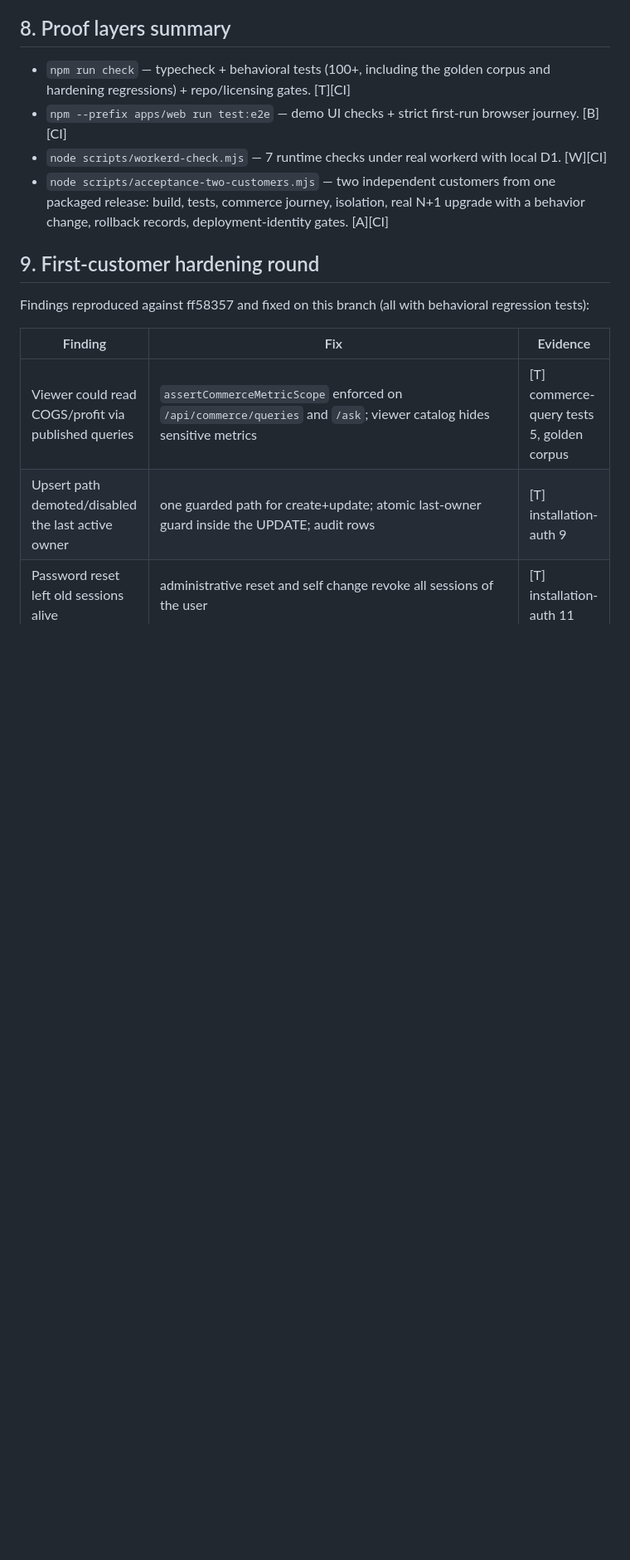
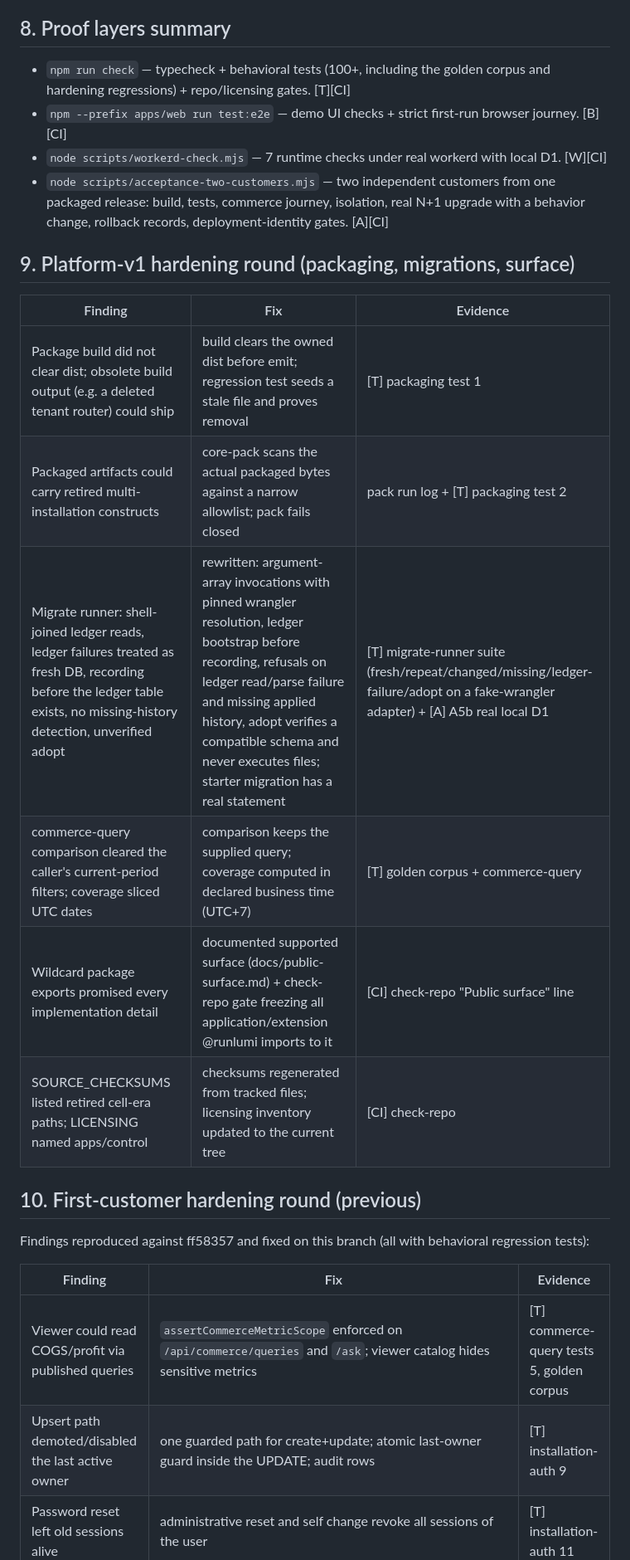
Before and after one commit to RunLumi/bi.runlumi.app, a Markdown page: docs/delivery-checklist.md, the part around the change. Shown at 83% size. Rendered like a GitHub page; blank space fills up the shorter version.

Commit message:
docs: record platform-v1 hardening evidence in the delivery checklist

```diff
--- a/docs/delivery-checklist.md
+++ b/docs/delivery-checklist.md
@@ -109,7 +109,18 @@ claimed**; authorized exports are the supported workflow (guide chapter 1/8).
   upgrade with a behavior change, rollback records, deployment-identity gates.
   [A][CI]
 
-## 9. First-customer hardening round
+## 9. Platform-v1 hardening round (packaging, migrations, surface)
+
+| Finding | Fix | Evidence |
+| --- | --- | --- |
+| Package build did not clear dist; obsolete build output (e.g. a deleted tenant router) could ship | build clears the owned dist before emit; regression test seeds a stale file and proves removal | [T] packaging test 1 |
+| Packaged artifacts could carry retired multi-installation constructs | core-pack scans the actual packaged bytes against a narrow allowlist; pack fails closed | pack run log + [T] packaging test 2 |
+| Migrate runner: shell-joined ledger reads, ledger failures treated as fresh DB, recording before the ledger table exists, no missing-history detection, unverified adopt | rewritten: argument-array invocations with pinned wrangler resolution, ledger bootstrap before recording, refusals on ledger read/parse failure and missing applied history, adopt verifies a compatible schema and never executes files; starter migration has a real statement | [T] migrate-runner suite (fresh/repeat/changed/missing/ledger-failure/adopt on a fake-wrangler adapter) + [A] A5b real local D1 |
+| commerce-query comparison cleared the caller's current-period filters; coverage sliced UTC dates | comparison keeps the supplied query; coverage computed in declared business time (UTC+7) | [T] golden corpus + commerce-query |
+| Wildcard package exports promised every implementation detail | documented supported surface (docs/public-surface.md) + check-repo gate freezing all application/extension @runlumi imports to it | [CI] check-repo "Public surface" line |
+| SOURCE_CHECKSUMS listed retired cell-era paths; LICENSING named apps/control | checksums regenerated from tracked files; licensing inventory updated to the current tree | [CI] check-repo |
+
+## 10. First-customer hardening round (previous)
 
 Findings reproduced against ff58357 and fixed on this branch (all with
 behavioral regression tests):
```
